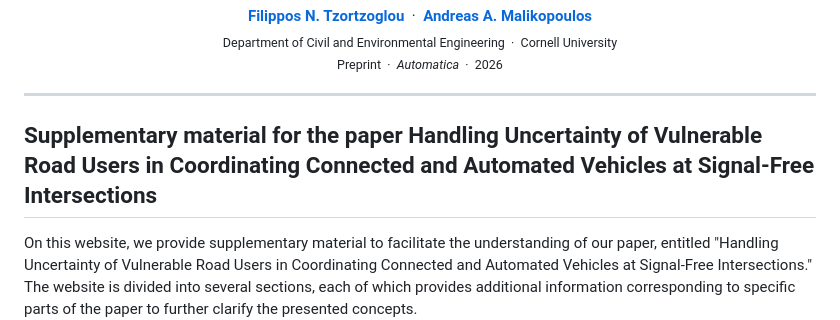
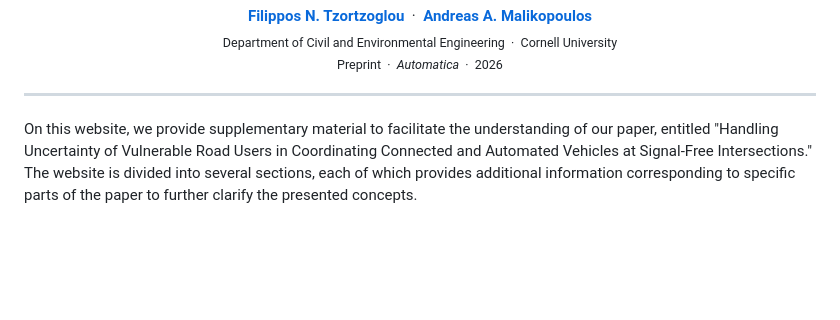
Before and after one commit to ftzortzo/cav-intersection-pedestrian-safety, a Markdown page: README.md, the part around the change. Rendered like a GitHub page; blank space fills up the shorter version.

```diff
--- a/README.md
+++ b/README.md
@@ -14,7 +14,6 @@
 
 ---
 
-## Supplementary material for the paper Handling Uncertainty of Vulnerable Road Users in Coordinating Connected and Automated Vehicles at Signal-Free Intersections
 
 On this website, we provide supplementary material to facilitate the understanding of our paper, entitled "Handling Uncertainty of Vulnerable Road Users in Coordinating Connected and Automated Vehicles at Signal-Free Intersections." The website is divided into several sections, each of which provides additional information corresponding to specific parts of the paper to further clarify the presented concepts.
 
```
